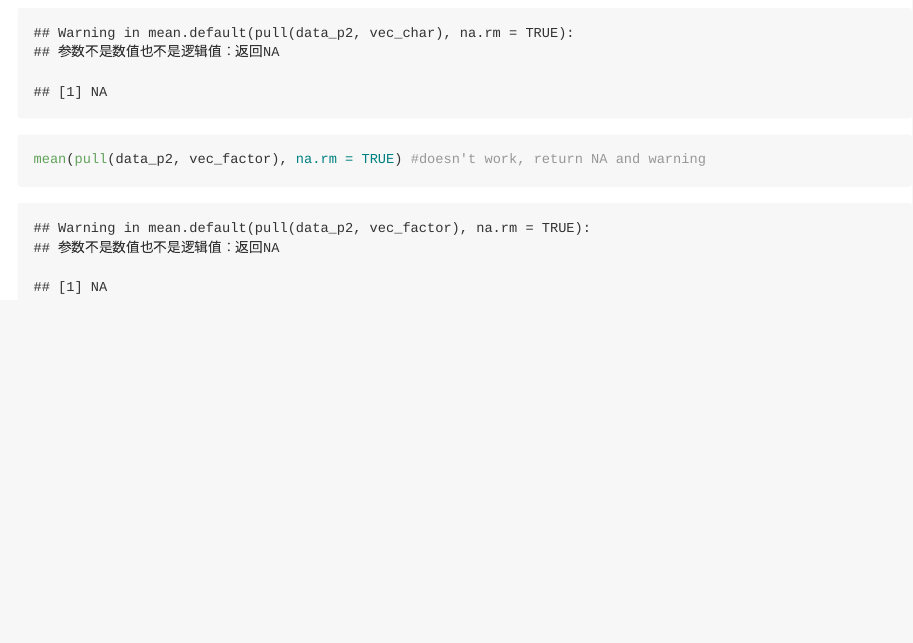
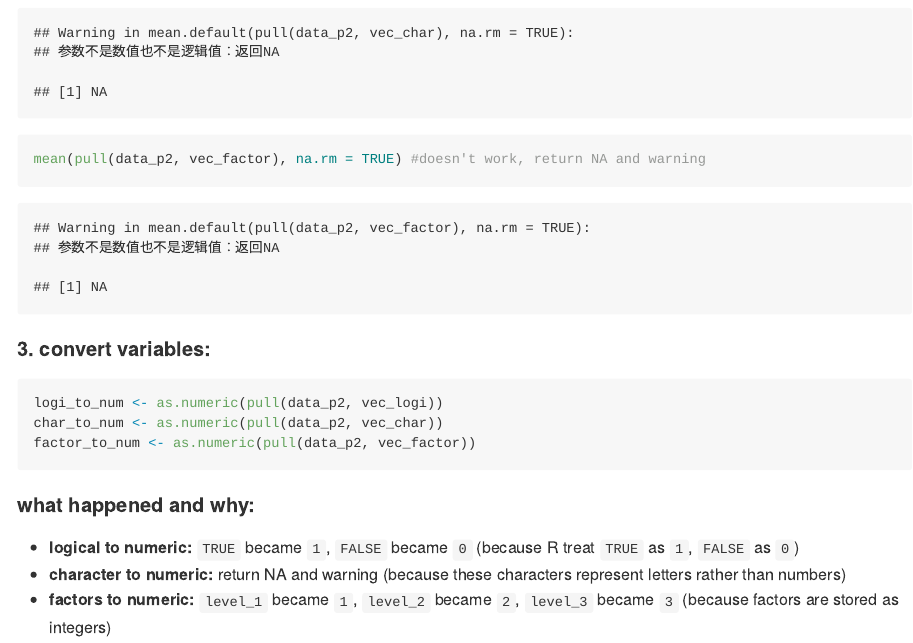
Before and after one commit to Zhou-cccc/p8105_hw1_lz3014, an R Markdown document (p8105_hw1_lz3014.Rmd): the page in a window 1100 px wide, from 2770 px down. The pictures show the output file p8105_hw1_lz3014.md that the author committed with the source, drawn offline in the style of GitHub.

Commit message:
convert variables into numeric

````diff
--- a/p8105_hw1_lz3014.Rmd
+++ b/p8105_hw1_lz3014.Rmd
@@ -60,3 +60,17 @@
 mean(pull(data_p2, vec_char), na.rm = TRUE) #doesn't work, return NA and warning
 mean(pull(data_p2, vec_factor), na.rm = TRUE) #doesn't work, return NA and warning
 ```
+
+
+#### 3. convert variables:
+```{r, echo = TRUE, message = FALSE, warning = FALSE}
+logi_to_num <- as.numeric(pull(data_p2, vec_logi))
+char_to_num <- as.numeric(pull(data_p2, vec_char))
+factor_to_num <- as.numeric(pull(data_p2, vec_factor))
+```
+
+
+#### what happened and why:
+- **logical to numeric:** `TRUE` became `1`, `FALSE` became `0` (because R treat `TRUE` as `1`, `FALSE` as `0`)
+- **character to numeric:** return NA and warning (because these characters represent letters rather than numbers)
+- **factors to numeric:** `level_1` became `1`, `level_2` became `2`, `level_3` became `3` (because factors are stored as integers)
````
Also changed, not shown: p8105_hw1_lz3014.md.
